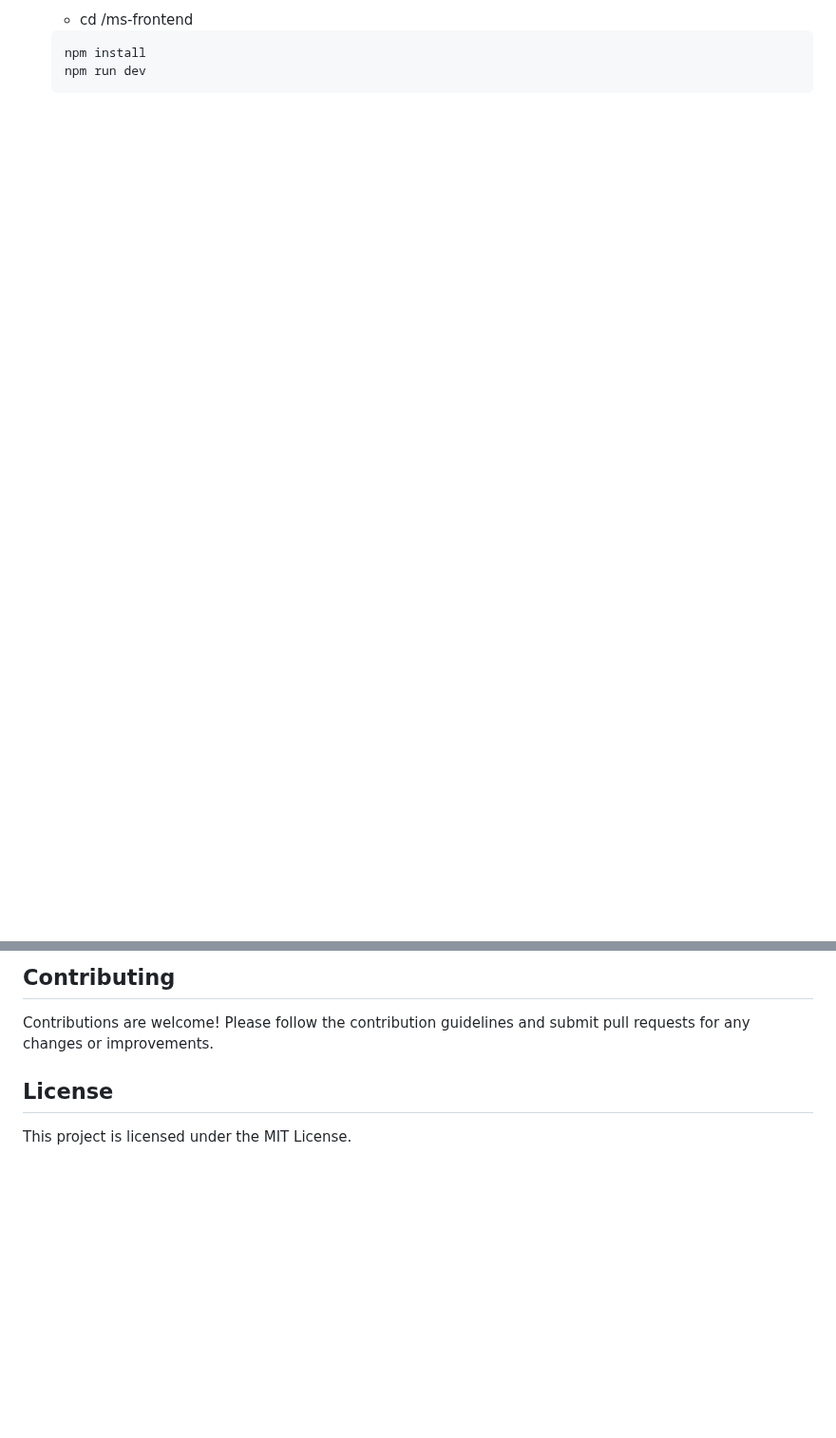
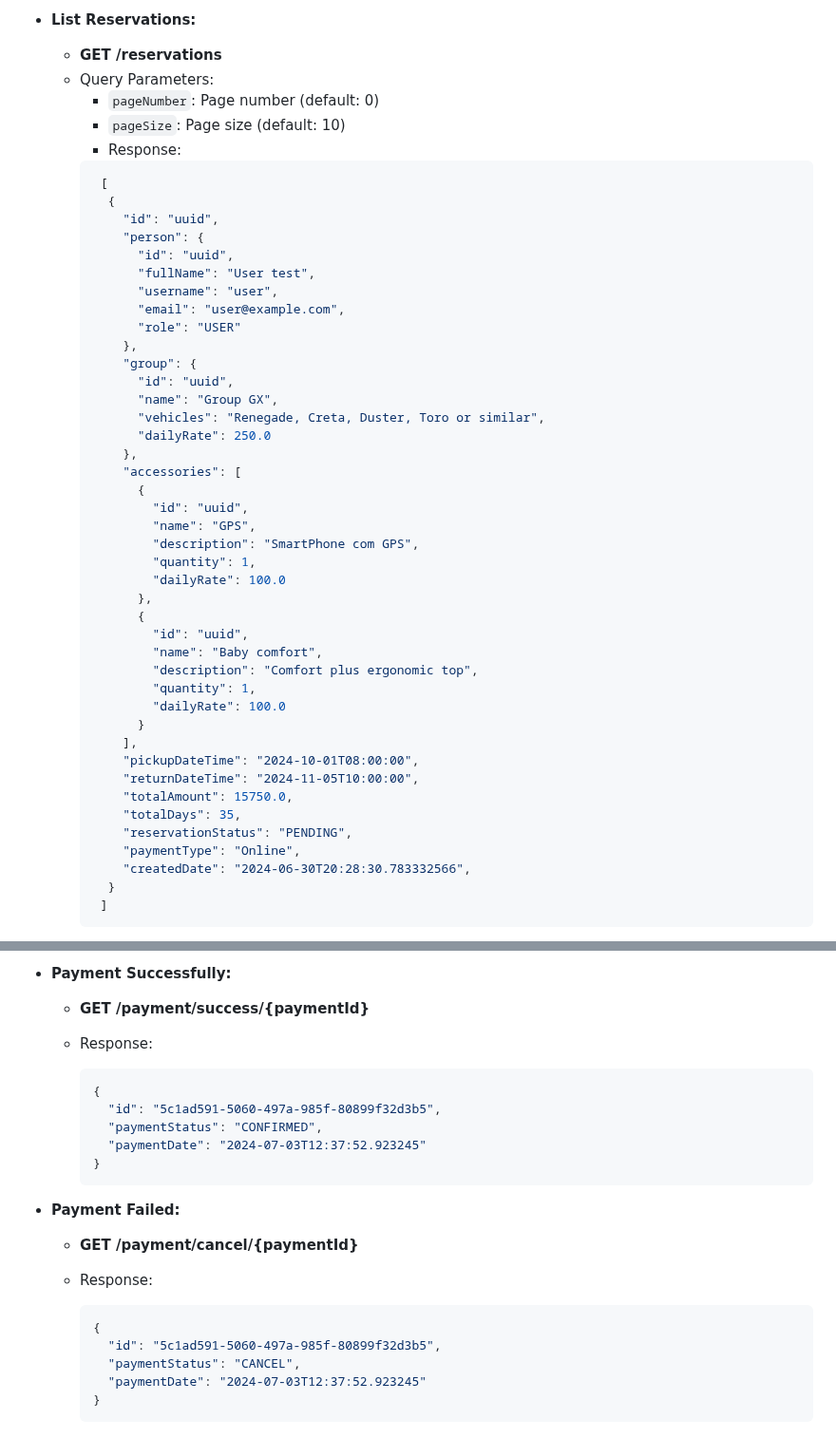
Before and after one commit to rafaelmagalhaesguedes/RentalBackendChallenge, a Markdown page: README.md, 2 parts joined by grey strips. Shown at 95% size. Drawn GitHub-style; blank space fills up the shorter version.

````diff
--- a/README.md
+++ b/README.md
@@ -86,8 +102,51 @@ The system includes a microservice for sending emails, utilizing queues for asyn
 
-    - cd /ms-frontend
-
-    ```
-    npm install
-    npm run dev
+- **List Reservations:**
+  - **GET /reservations**
+  - Query Parameters:
+    - `pageNumber`: Page number (default: 0)
+    - `pageSize`: Page size (default: 10)
+    - Response:
+    ```json
+     [
+      {
+        "id": "uuid",
+        "person": {
+          "id": "uuid",
+          "fullName": "User test",
+          "username": "user",
+          "email": "user@example.com",
+          "role": "USER"
+        },
+        "group": {
+          "id": "uuid",
+          "name": "Group GX",
+          "vehicles": "Renegade, Creta, Duster, Toro or similar",
+          "dailyRate": 250.0
+        },
+        "accessories": [
+          {
+            "id": "uuid",
+            "name": "GPS",
+            "description": "SmartPhone com GPS",
+            "quantity": 1,
+            "dailyRate": 100.0
+          },
+          {
+            "id": "uuid",
+            "name": "Baby comfort",
+            "description": "Comfort plus ergonomic top",
+            "quantity": 1,
+            "dailyRate": 100.0
+          }
+        ],
+        "pickupDateTime": "2024-10-01T08:00:00",
+        "returnDateTime": "2024-11-05T10:00:00",
+        "totalAmount": 15750.0,
+        "totalDays": 35,
+        "reservationStatus": "PENDING",
+        "paymentType": "Online",
+        "createdDate": "2024-06-30T20:28:30.783332566",
+      }
+     ]
     ```
 
@@ -96,6 +210,24 @@ The API is documented using Swagger and can be accessed via SpringDoc OpenAPI.
 
-## Contributing
-Contributions are welcome! Please follow the contribution guidelines and submit pull requests for any changes or improvements.
+- **Payment Successfully:**
+  - **GET /payment/success/{paymentId}**
 
-## License
-This project is licensed under the MIT License.
+  - Response:
+    ```json
+    {
+      "id": "5c1ad591-5060-497a-985f-80899f32d3b5",
+      "paymentStatus": "CONFIRMED",
+      "paymentDate": "2024-07-03T12:37:52.923245"
+    }
+    ```
+
+- **Payment Failed:**
+  - **GET /payment/cancel/{paymentId}**
+
+  - Response:
+    ```json
+    {
+      "id": "5c1ad591-5060-497a-985f-80899f32d3b5",
+      "paymentStatus": "CANCEL",
+      "paymentDate": "2024-07-03T12:37:52.923245"
+    }
+    ```
````
Also changed, not shown: other parts of README.md (+123 -52 lines).
